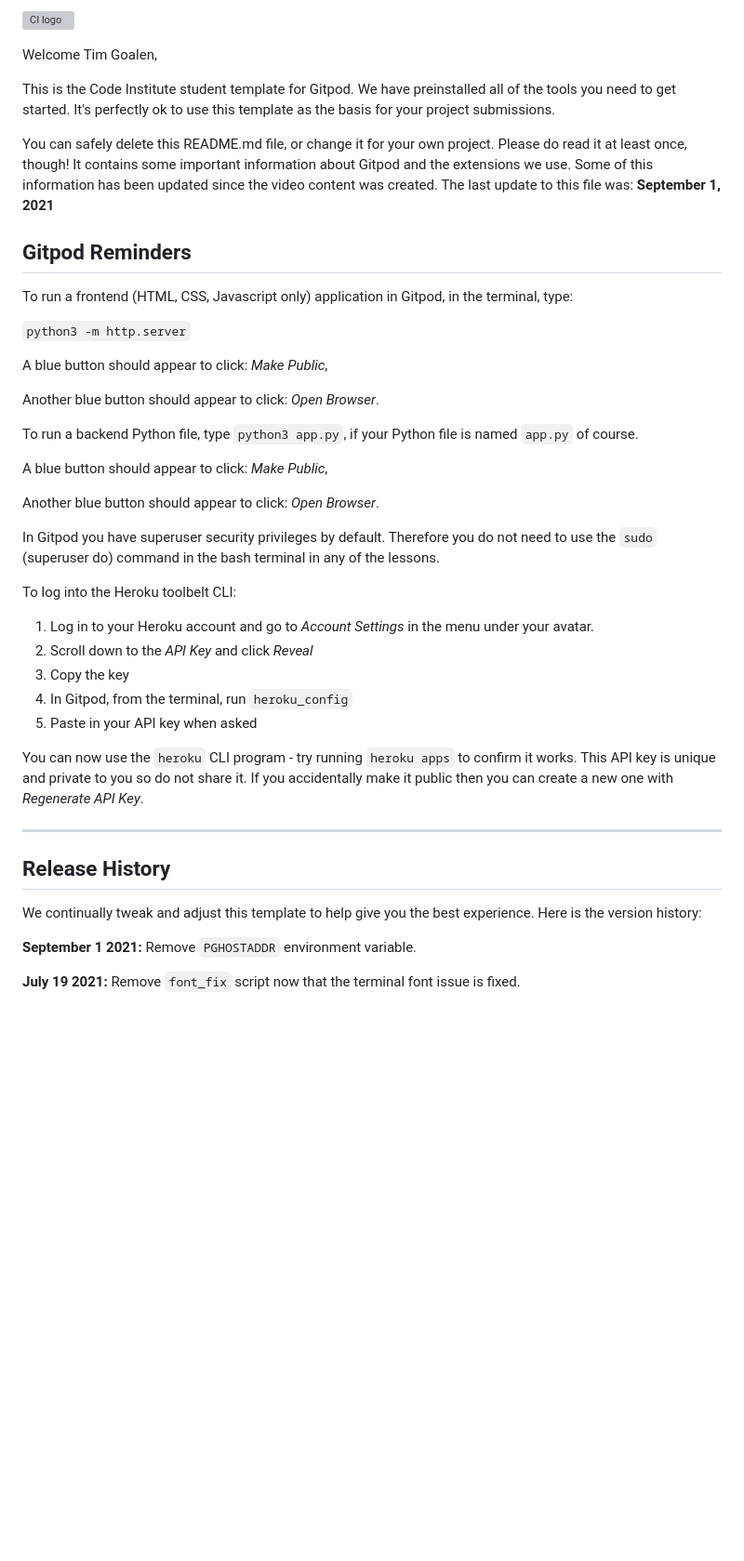
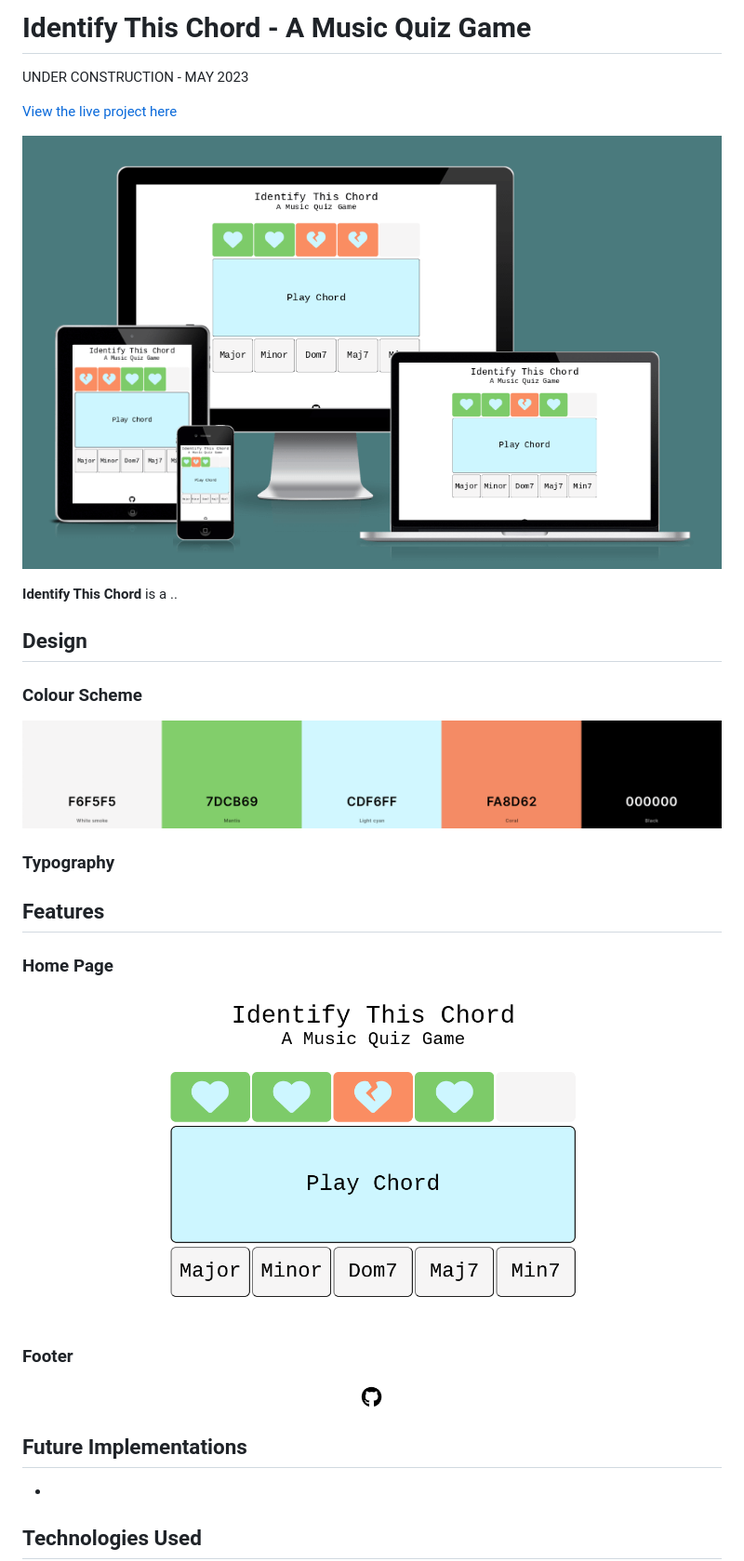
Before and after one commit to timgoalen/identify-this-chord, a Markdown page: README.md, the part around the change printed below. Shown: that part at 93% size. Drawn GitHub-style; blank space fills up the shorter version; grey boxes are pictures that could not be loaded.

```diff
--- a/README.md
+++ b/README.md
@@ -1,46 +1,38 @@
-![CI logo](https://codeinstitute.s3.amazonaws.com/fullstack/ci_logo_small.png)
+# Identify This Chord - A Music Quiz Game
 
-Welcome Tim Goalen,
+UNDER CONSTRUCTION - MAY 2023
 
-This is the Code Institute student template for Gitpod. We have preinstalled all of the tools you need to get started. It's perfectly ok to use this template as the basis for your project submissions.
+[View the live project here](https://timgoalen.github.io/identify-this-chord/)
 
-You can safely delete this README.md file, or change it for your own project. Please do read it at least once, though! It contains some important information about Gitpod and the extensions we use. Some of this information has been updated since the video content was created. The last update to this file was: **September 1, 2021**
 
-## Gitpod Reminders
+![Image of the website on multiple devices](documentation/am-i-responsive.png)
 
-To run a frontend (HTML, CSS, Javascript only) application in Gitpod, in the terminal, type:
+**Identify This Chord** is a ..
 
-`python3 -m http.server`
+## Design
 
-A blue button should appear to click: _Make Public_,
 
-Another blue button should appear to click: _Open Browser_.
+### Colour Scheme
 
-To run a backend Python file, type `python3 app.py`, if your Python file is named `app.py` of course.
 
-A blue button should appear to click: _Make Public_,
+![Image of the colour palette](documentation/coolers.png)
 
-Another blue button should appear to click: _Open Browser_.
+### Typography
 
-In Gitpod you have superuser security privileges by default. Therefore you do not need to use the `sudo` (superuser do) command in the bash terminal in any of the lessons.
 
-To log into the Heroku toolbelt CLI:
+## Features
 
-1. Log in to your Heroku account and go to *Account Settings* in the menu under your avatar.
-2. Scroll down to the *API Key* and click *Reveal*
-3. Copy the key
-4. In Gitpod, from the terminal, run `heroku_config`
-5. Paste in your API key when asked
+### Home Page
+![Image of the navigation bar](documentation/home-page.png)
 
-You can now use the `heroku` CLI program - try running `heroku apps` to confirm it works. This API key is unique and private to you so do not share it. If you accidentally make it public then you can create a new one with _Regenerate API Key_.
 
-------
+### Footer
+![Image of the footer](documentation/footer.png)
 
-## Release History
 
-We continually tweak and adjust this template to help give you the best experience. Here is the version history:
+## Future Implementations
 
-**September 1 2021:** Remove `PGHOSTADDR` environment variable.
+-
 
-**July 19 2021:** Remove `font_fix` script now that the terminal font issue is fixed.
+## Technologies Used
 
```
Also changed, not shown: other parts of README.md (+116 -32 lines).
